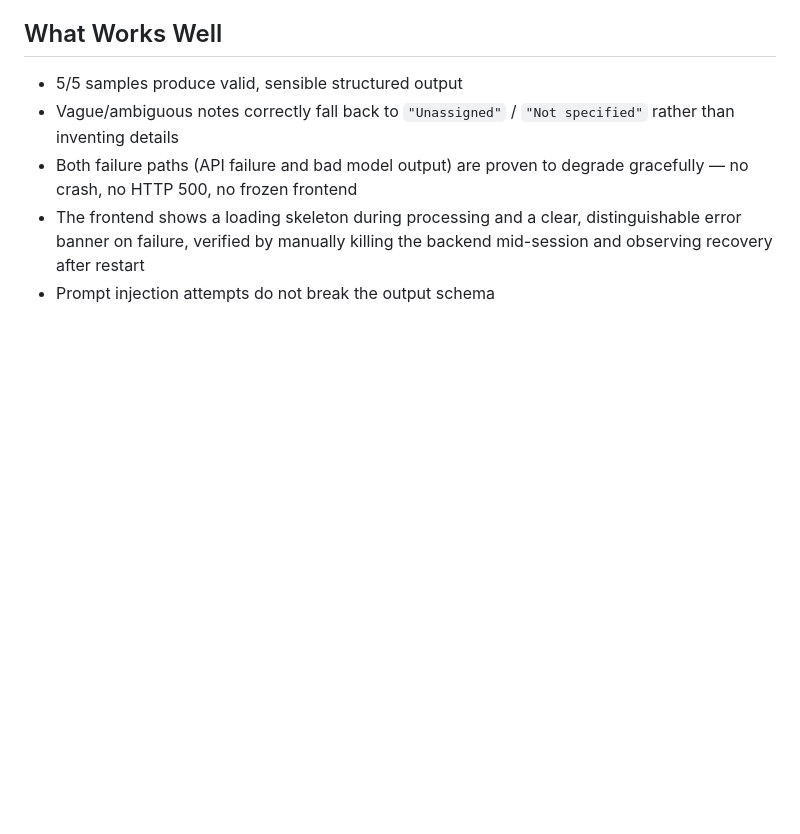
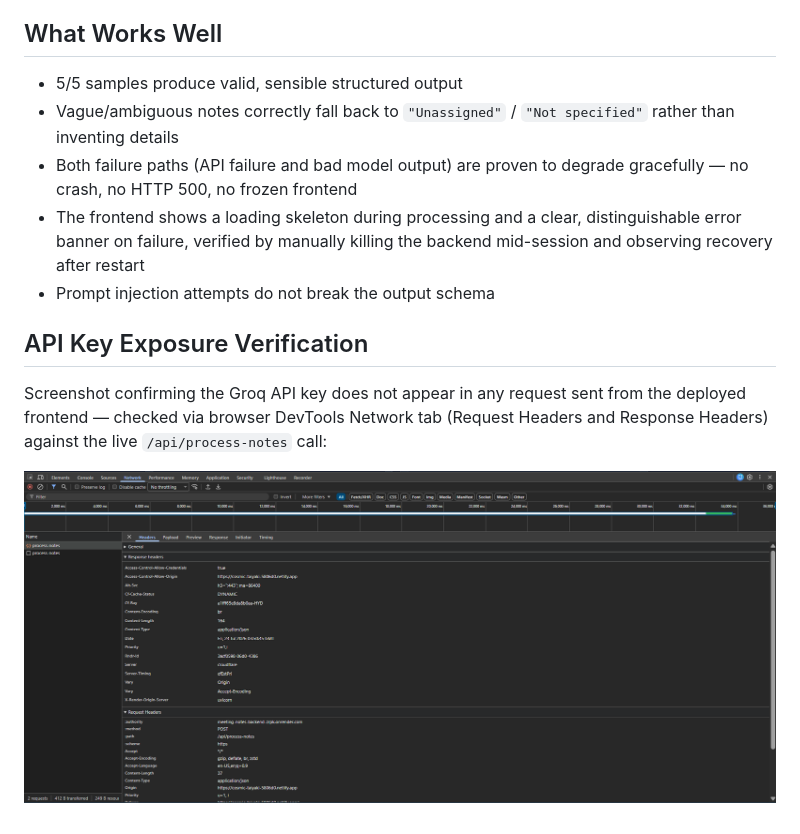
Before and after one commit to siddhi-Vinayak7/meeting-notes-to-action-items, a Markdown page: FINDINGS.md, the part around the change. Drawn GitHub-style; pictures changed too: docs/api-key-not-exposed.png (added); blank space fills up the shorter version.

Commit message:
add screenshot proof: API key not exposed in frontend requests

```diff
--- a/FINDINGS.md
+++ b/FINDINGS.md
@@ -93,3 +93,8 @@ All three returned valid, correctly-shaped JSON. The schema is robust to injecti
 - Both failure paths (API failure and bad model output) are proven to degrade gracefully — no crash, no HTTP 500, no frozen frontend
 - The frontend shows a loading skeleton during processing and a clear, distinguishable error banner on failure, verified by manually killing the backend mid-session and observing recovery after restart
 - Prompt injection attempts do not break the output schema
+## API Key Exposure Verification
+
+Screenshot confirming the Groq API key does not appear in any request sent from the deployed frontend — checked via browser DevTools Network tab (Request Headers and Response Headers) against the live `/api/process-notes` call:
+
+![API key not exposed](./docs/api-key-not-exposed.png)
```
